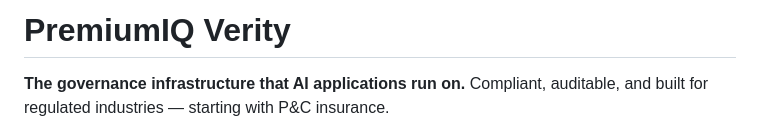
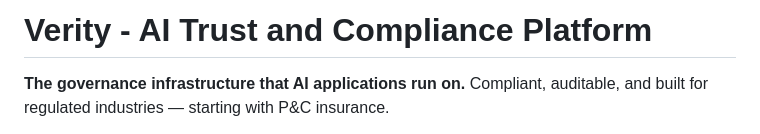
Before and after one commit to premiumiq/verity_uw, a Markdown page: README.md, the part around the change. GitHub-like rendering.

Commit message:
Change project name to 'Verity' and update description
Updated project name and description in README.

```diff
--- a/README.md
+++ b/README.md
@@ -1,4 +1,4 @@
-# PremiumIQ Verity
+# Verity - AI Trust and Compliance Platform
 
 **The governance infrastructure that AI applications run on.** Compliant, auditable, and built for regulated industries — starting with P&C insurance.
 
```
